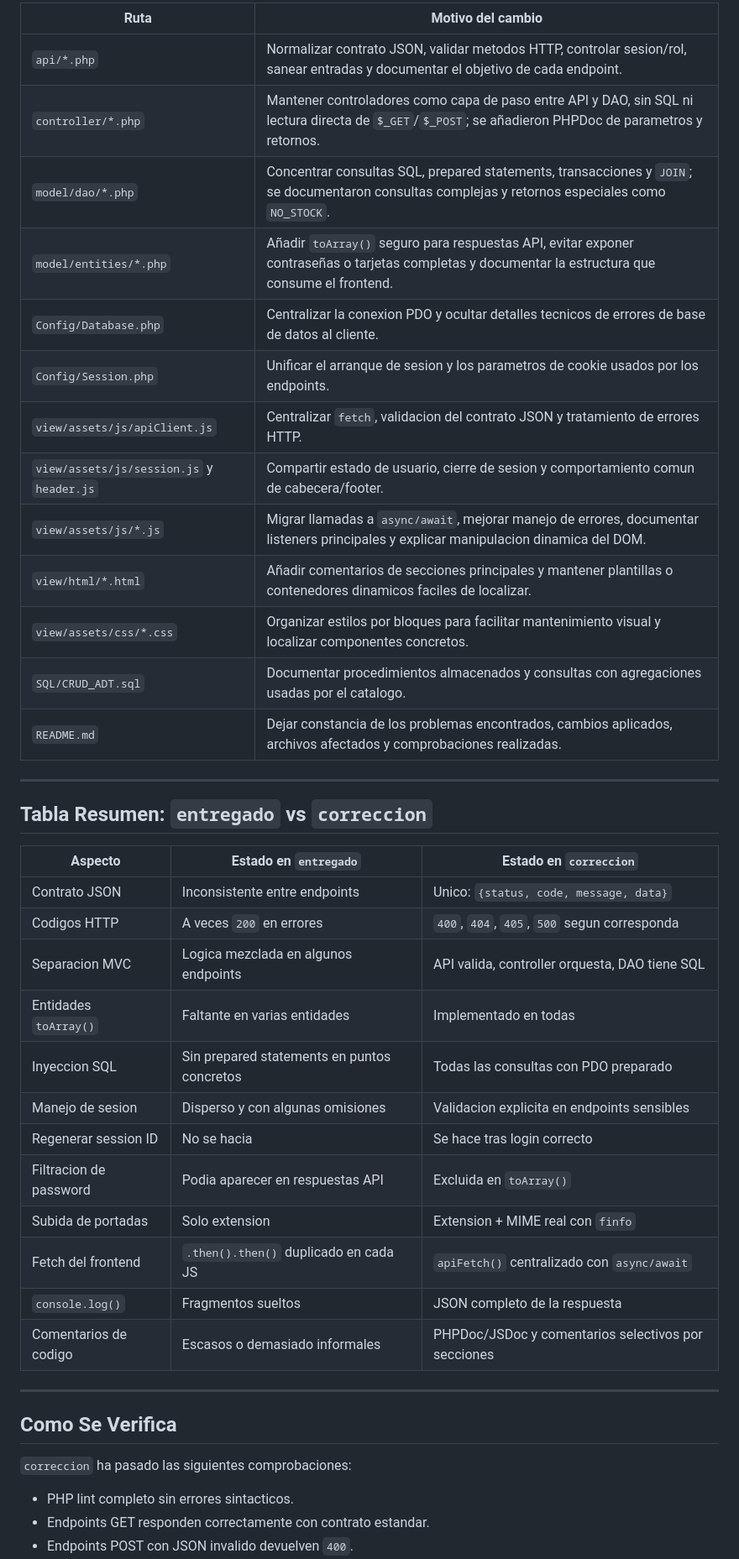
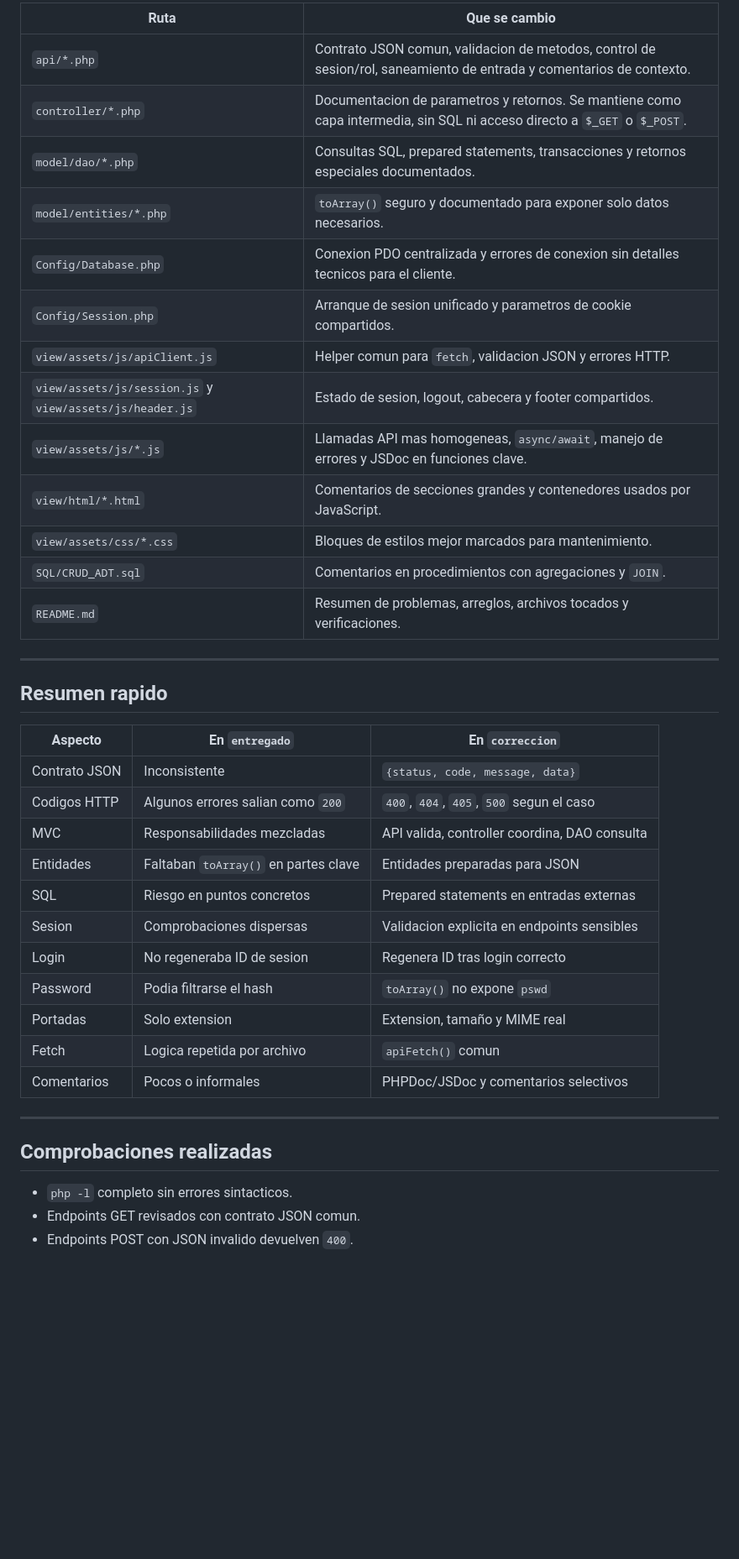
Before and after one commit to Ander719/Reto_Libreria, a Markdown page: README.md, the part around one of its changes. Shown at 84% size. GitHub-like rendering; blank space fills up the shorter version.

```diff
--- a/README.md
+++ b/README.md
@@ -139,45 +116,42 @@ Simplificacion academica compatible con `$_POST` y `FormData`:
 
-| Ruta | Motivo del cambio |
-|------|-------------------|
-| `api/*.php` | Normalizar contrato JSON, validar metodos HTTP, controlar sesion/rol, sanear entradas y documentar el objetivo de cada endpoint. |
-| `controller/*.php` | Mantener controladores como capa de paso entre API y DAO, sin SQL ni lectura directa de `$_GET`/`$_POST`; se añadieron PHPDoc de parametros y retornos. |
-| `model/dao/*.php` | Concentrar consultas SQL, prepared statements, transacciones y `JOIN`; se documentaron consultas complejas y retornos especiales como `NO_STOCK`. |
-| `model/entities/*.php` | Añadir `toArray()` seguro para respuestas API, evitar exponer contraseñas o tarjetas completas y documentar la estructura que consume el frontend. |
-| `Config/Database.php` | Centralizar la conexion PDO y ocultar detalles tecnicos de errores de base de datos al cliente. |
-| `Config/Session.php` | Unificar el arranque de sesion y los parametros de cookie usados por los endpoints. |
-| `view/assets/js/apiClient.js` | Centralizar `fetch`, validacion del contrato JSON y tratamiento de errores HTTP. |
-| `view/assets/js/session.js` y `header.js` | Compartir estado de usuario, cierre de sesion y comportamiento comun de cabecera/footer. |
-| `view/assets/js/*.js` | Migrar llamadas a `async/await`, mejorar manejo de errores, documentar listeners principales y explicar manipulacion dinamica del DOM. |
-| `view/html/*.html` | Añadir comentarios de secciones principales y mantener plantillas o contenedores dinamicos faciles de localizar. |
-| `view/assets/css/*.css` | Organizar estilos por bloques para facilitar mantenimiento visual y localizar componentes concretos. |
-| `SQL/CRUD_ADT.sql` | Documentar procedimientos almacenados y consultas con agregaciones usadas por el catalogo. |
-| `README.md` | Dejar constancia de los problemas encontrados, cambios aplicados, archivos afectados y comprobaciones realizadas. |
+| Ruta | Que se cambio |
+|------|---------------|
+| `api/*.php` | Contrato JSON comun, validacion de metodos, control de sesion/rol, saneamiento de entrada y comentarios de contexto. |
+| `controller/*.php` | Documentacion de parametros y retornos. Se mantiene como capa intermedia, sin SQL ni acceso directo a `$_GET` o `$_POST`. |
+| `model/dao/*.php` | Consultas SQL, prepared statements, transacciones y retornos especiales documentados. |
+| `model/entities/*.php` | `toArray()` seguro y documentado para exponer solo datos necesarios. |
+| `Config/Database.php` | Conexion PDO centralizada y errores de conexion sin detalles tecnicos para el cliente. |
+| `Config/Session.php` | Arranque de sesion unificado y parametros de cookie compartidos. |
+| `view/assets/js/apiClient.js` | Helper comun para `fetch`, validacion JSON y errores HTTP. |
+| `view/assets/js/session.js` y `view/assets/js/header.js` | Estado de sesion, logout, cabecera y footer compartidos. |
+| `view/assets/js/*.js` | Llamadas API mas homogeneas, `async/await`, manejo de errores y JSDoc en funciones clave. |
+| `view/html/*.html` | Comentarios de secciones grandes y contenedores usados por JavaScript. |
+| `view/assets/css/*.css` | Bloques de estilos mejor marcados para mantenimiento. |
+| `SQL/CRUD_ADT.sql` | Comentarios en procedimientos con agregaciones y `JOIN`. |
+| `README.md` | Resumen de problemas, arreglos, archivos tocados y verificaciones. |
 
 ---
 
-## Tabla Resumen: `entregado` vs `correccion`
+## Resumen rapido
 
-| Aspecto | Estado en `entregado` | Estado en `correccion` |
-|---------|------------------|-------------------|
-| Contrato JSON | Inconsistente entre endpoints | Unico: `{status, code, message, data}` |
-| Codigos HTTP | A veces `200` en errores | `400`, `404`, `405`, `500` segun corresponda |
-| Separacion MVC | Logica mezclada en algunos endpoints | API valida, controller orquesta, DAO tiene SQL |
-| Entidades `toArray()` | Faltante en varias entidades | Implementado en todas |
-| Inyeccion SQL | Sin prepared statements en puntos concretos | Todas las consultas con PDO preparado |
-| Manejo de sesion | Disperso y con algunas omisiones | Validacion explicita en endpoints sensibles |
-| Regenerar session ID | No se hacia | Se hace tras login correcto |
-| Filtracion de password | Podia aparecer en respuestas API | Excluida en `toArray()` |
-| Subida de portadas | Solo extension | Extension + MIME real con `finfo` |
-| Fetch del frontend | `.then().then()` duplicado en cada JS | `apiFetch()` centralizado con `async/await` |
-| `console.log()` | Fragmentos sueltos | JSON completo de la respuesta |
-| Comentarios de codigo | Escasos o demasiado informales | PHPDoc/JSDoc y comentarios selectivos por secciones |
+| Aspecto | En `entregado` | En `correccion` |
+|---------|----------------|------------------|
+| Contrato JSON | Inconsistente | `{status, code, message, data}` |
+| Codigos HTTP | Algunos errores salian como `200` | `400`, `404`, `405`, `500` segun el caso |
+| MVC | Responsabilidades mezcladas | API valida, controller coordina, DAO consulta |
+| Entidades | Faltaban `toArray()` en partes clave | Entidades preparadas para JSON |
+| SQL | Riesgo en puntos concretos | Prepared statements en entradas externas |
+| Sesion | Comprobaciones dispersas | Validacion explicita en endpoints sensibles |
+| Login | No regeneraba ID de sesion | Regenera ID tras login correcto |
+| Password | Podia filtrarse el hash | `toArray()` no expone `pswd` |
+| Portadas | Solo extension | Extension, tamaño y MIME real |
+| Fetch | Logica repetida por archivo | `apiFetch()` comun |
+| Comentarios | Pocos o informales | PHPDoc/JSDoc y comentarios selectivos |
 
 ---
 
-## Como Se Verifica
+## Comprobaciones realizadas
 
-`correccion` ha pasado las siguientes comprobaciones:
-
-- PHP lint completo sin errores sintacticos.
-- Endpoints GET responden correctamente con contrato estandar.
+- `php -l` completo sin errores sintacticos.
+- Endpoints GET revisados con contrato JSON comun.
 - Endpoints POST con JSON invalido devuelven `400`.
```
Also changed, not shown: other parts of README.md (+68 -92 lines).
